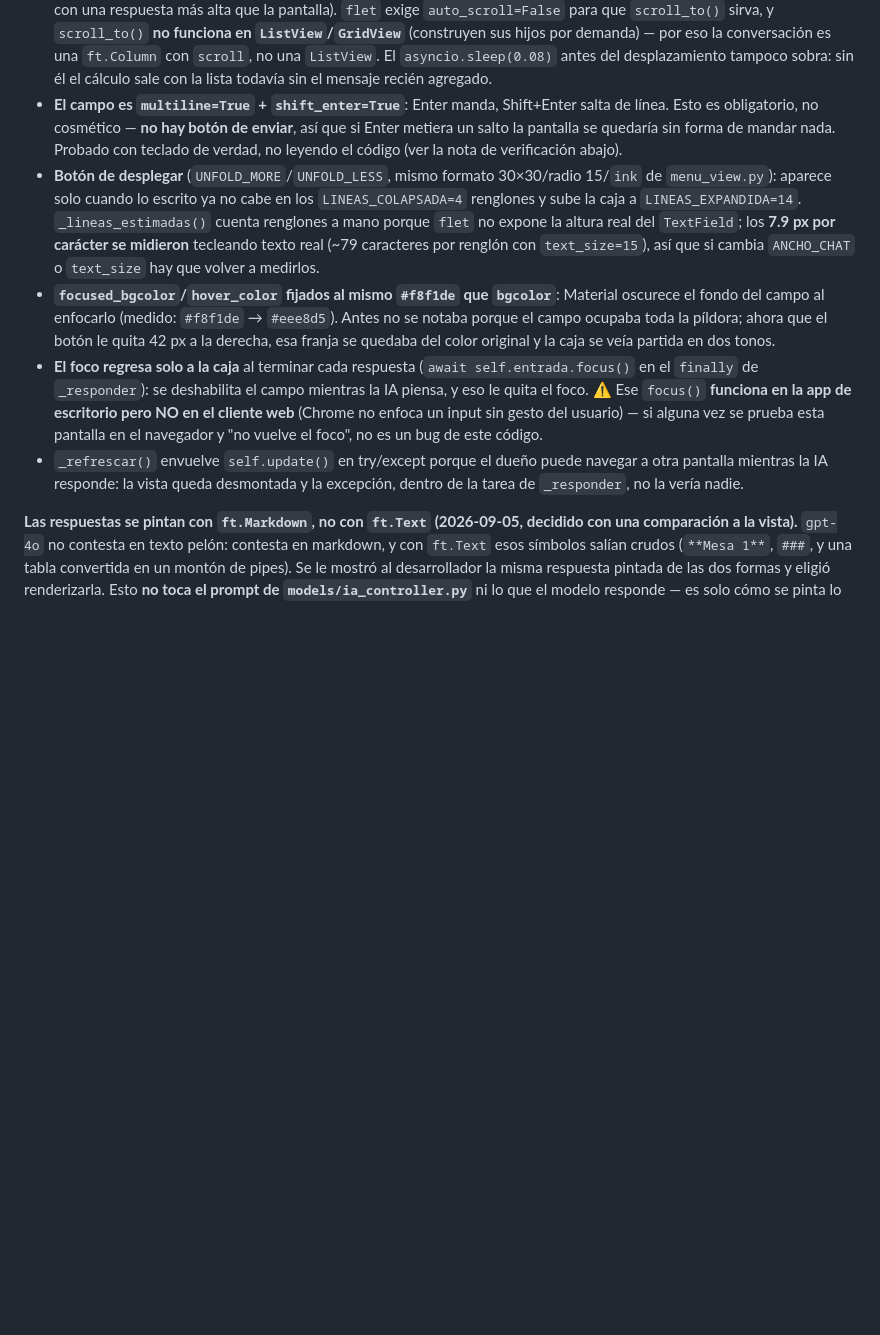
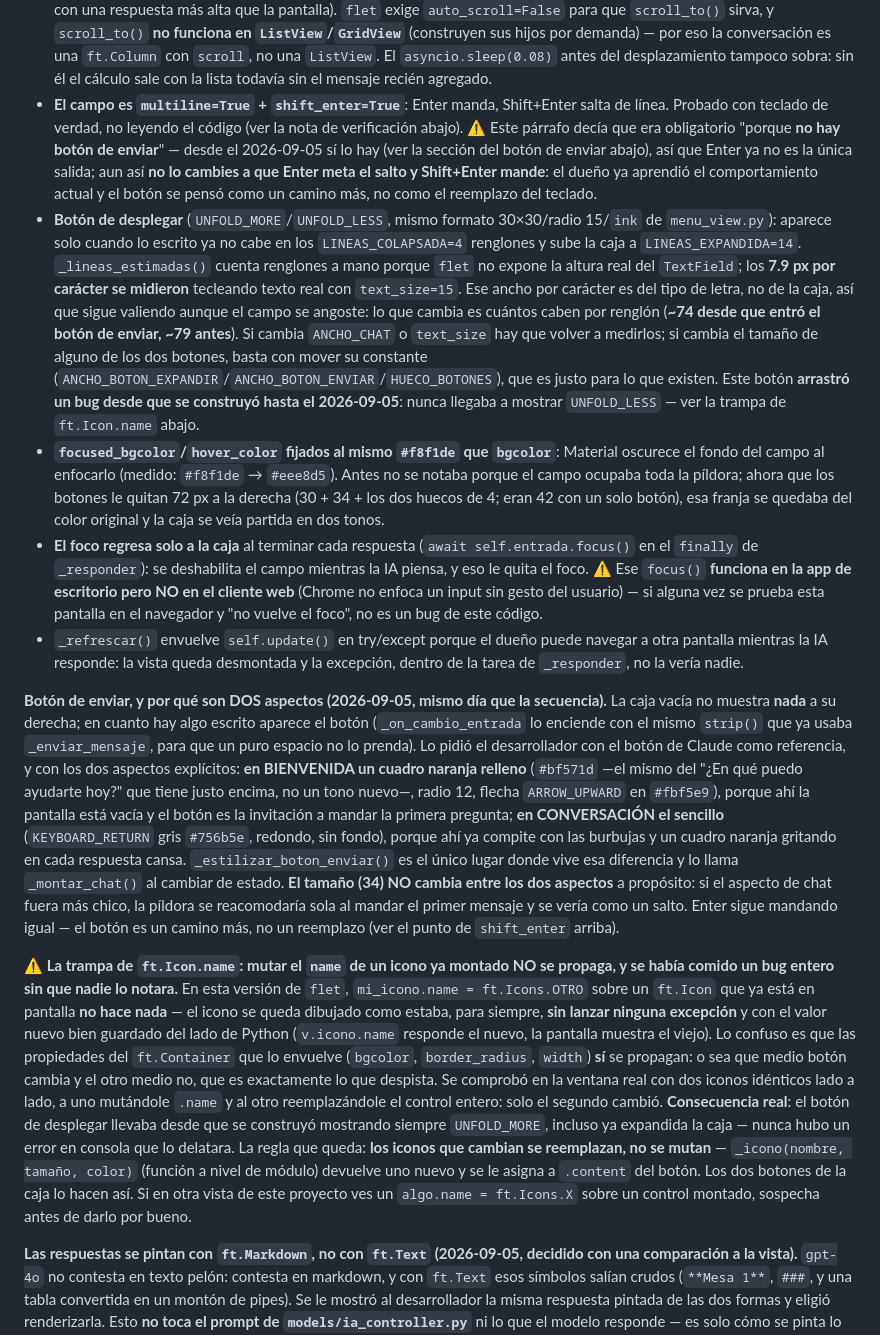
Before and after one commit to mateo777g/proyectotaku, a Markdown page: CLAUDE.md, the part around the change. GitHub-like rendering; blank space fills up the shorter version.

Commit message:
Documentar el boton de enviar y la trampa de ft.Icon.name
CLAUDE.md, seccion de agenteIA_view.py:
- Parrafo nuevo del boton de enviar: cuando aparece, los dos aspectos
  (naranja en bienvenida / sencillo en conversacion), donde vive esa
  diferencia y por que el tamaño no cambia entre los dos.
- Parrafo nuevo de la trampa de flet: mutar .name en un ft.Icon ya montado
  no se propaga y no lanza error, mientras que el bgcolor/border_radius del
  Container que lo envuelve si. Es lo que tenia al boton de desplegar
  mostrando siempre UNFOLD_MORE. La regla queda escrita: los iconos que
  cambian se reemplazan, no se mutan.
- Corregidos tres datos que quedaron desfasados con el cambio: ya no es
  cierto que "no hay boton de enviar", los botones quitan 72 px al campo y
  no 42, y caben ~74 caracteres por renglon y no ~79.

El roadmap .txt tambien se actualizo (FASE 6.3 nueva + referencia cruzada
desde la 6.1), pero ese archivo esta en .gitignore porque trae credenciales,
asi que no viaja en este commit.

Co-Authored-By: Claude Opus 5 <noreply@anthropic.com>
Claude-Session: https://claude.ai/code/session_019tUgbhVS2za2wBt6YrhzvS

```diff
--- a/CLAUDE.md
+++ b/CLAUDE.md
@@ -261,11 +261,15 @@ Same pattern as `EJEMPLOS/ia_controller.py`: a DAO reads real rows, they get fla
 **Secuencia de chat (2026-09-05, mismo día que la Fase 6) — la pantalla tiene DOS estados y ya no uno solo.** Como quedó al cablearla, el saludo, los mensajes y la caja de texto vivían todos en la misma columna centrada, así que cada mensaje nuevo empujaba la caja hacia abajo y las burbujas se amontonaban encima de ella. El desarrollador lo señaló con un video de Claude como referencia y pidió *"la secuencia que tienen las grandes IA"* — explícitamente **solo la secuencia**, nada de iconos de adjuntar/cambiar modelo, "a lo mucho el icono de desplegar mensaje". Lo que hay ahora: **BIENVENIDA** (saludo Georgia + caja, centrados con dos `ft.Container(expand=True)` que se reparten el hueco) y **CONVERSACIÓN** (`zona_conversacion` de 720 px con su propio scroll arriba, caja anclada abajo). `_montar_bienvenida()`/`_montar_chat()` reescriben `self.raiz.controls`; el cambio ocurre **una sola vez**, en el primer mensaje. Detalles que no se ven pero cuestan si se rompen:
 - **El ancho de la conversación es el mismo 720 de la caja** (`ANCHO_CHAT`, una constante para las dos) para que las burbujas queden alineadas con sus bordes. Cada mensaje va en un `ft.Container` con `alignment` a un lado y **padding del lado contrario** (`HUECO_USUARIO=170` / `HUECO_IA=70`): ese padding es el tope de ancho de la burbuja — sin él, `flet` le da restricciones sueltas y una respuesta larga se estira los 720 completos.
 - **`auto_scroll` está APAGADO a propósito**, y no es un olvido: dejaría la vista al final de la respuesta, que en una respuesta larga significa aterrizar en el último renglón. En su lugar cada pregunta lleva un `ft.ScrollKey` y `_ir_a()` hace `scroll_to(scroll_key=...)`, que la deja **hasta arriba** con la respuesta empezando desde su primer renglón (verificado con una respuesta más alta que la pantalla). `flet` exige `auto_scroll=False` para que `scroll_to()` sirva, y `scroll_to()` **no funciona en `ListView`/`GridView`** (construyen sus hijos por demanda) — por eso la conversación es una `ft.Column` con `scroll`, no una `ListView`. El `asyncio.sleep(0.08)` antes del desplazamiento tampoco sobra: sin él el cálculo sale con la lista todavía sin el mensaje recién agregado.
-- **El campo es `multiline=True` + `shift_enter=True`**: Enter manda, Shift+Enter salta de línea. Esto es obligatorio, no cosmético — **no hay botón de enviar**, así que si Enter metiera un salto la pantalla se quedaría sin forma de mandar nada. Probado con teclado de verdad, no leyendo el código (ver la nota de verificación abajo).
-- **Botón de desplegar** (`UNFOLD_MORE`/`UNFOLD_LESS`, mismo formato 30×30/radio 15/`ink` de `menu_view.py`): aparece solo cuando lo escrito ya no cabe en los `LINEAS_COLAPSADA=4` renglones y sube la caja a `LINEAS_EXPANDIDA=14`. `_lineas_estimadas()` cuenta renglones a mano porque `flet` no expone la altura real del `TextField`; los **7.9 px por carácter se midieron** tecleando texto real (~79 caracteres por renglón con `text_size=15`), así que si cambia `ANCHO_CHAT` o `text_size` hay que volver a medirlos.
-- **`focused_bgcolor`/`hover_color` fijados al mismo `#f8f1de` que `bgcolor`**: Material oscurece el fondo del campo al enfocarlo (medido: `#f8f1de` → `#eee8d5`). Antes no se notaba porque el campo ocupaba toda la píldora; ahora que el botón le quita 42 px a la derecha, esa franja se quedaba del color original y la caja se veía partida en dos tonos.
+- **El campo es `multiline=True` + `shift_enter=True`**: Enter manda, Shift+Enter salta de línea. Probado con teclado de verdad, no leyendo el código (ver la nota de verificación abajo). ⚠️ Este párrafo decía que era obligatorio "porque **no hay botón de enviar**" — desde el 2026-09-05 sí lo hay (ver la sección del botón de enviar abajo), así que Enter ya no es la única salida; aun así **no lo cambies a que Enter meta el salto y Shift+Enter mande**: el dueño ya aprendió el comportamiento actual y el botón se pensó como un camino más, no como el reemplazo del teclado.
+- **Botón de desplegar** (`UNFOLD_MORE`/`UNFOLD_LESS`, mismo formato 30×30/radio 15/`ink` de `menu_view.py`): aparece solo cuando lo escrito ya no cabe en los `LINEAS_COLAPSADA=4` renglones y sube la caja a `LINEAS_EXPANDIDA=14`. `_lineas_estimadas()` cuenta renglones a mano porque `flet` no expone la altura real del `TextField`; los **7.9 px por carácter se midieron** tecleando texto real con `text_size=15`. Ese ancho por carácter es del tipo de letra, no de la caja, así que sigue valiendo aunque el campo se angoste: lo que cambia es cuántos caben por renglón (**~74 desde que entró el botón de enviar, ~79 antes**). Si cambia `ANCHO_CHAT` o `text_size` hay que volver a medirlos; si cambia el tamaño de alguno de los dos botones, basta con mover su constante (`ANCHO_BOTON_EXPANDIR`/`ANCHO_BOTON_ENVIAR`/`HUECO_BOTONES`), que es justo para lo que existen. Este botón **arrastró un bug desde que se construyó hasta el 2026-09-05**: nunca llegaba a mostrar `UNFOLD_LESS` — ver la trampa de `ft.Icon.name` abajo.
+- **`focused_bgcolor`/`hover_color` fijados al mismo `#f8f1de` que `bgcolor`**: Material oscurece el fondo del campo al enfocarlo (medido: `#f8f1de` → `#eee8d5`). Antes no se notaba porque el campo ocupaba toda la píldora; ahora que los botones le quitan 72 px a la derecha (30 + 34 + los dos huecos de 4; eran 42 con un solo botón), esa franja se quedaba del color original y la caja se veía partida en dos tonos.
 - **El foco regresa solo a la caja** al terminar cada respuesta (`await self.entrada.focus()` en el `finally` de `_responder`): se deshabilita el campo mientras la IA piensa, y eso le quita el foco. ⚠️ Ese `focus()` **funciona en la app de escritorio pero NO en el cliente web** (Chrome no enfoca un input sin gesto del usuario) — si alguna vez se prueba esta pantalla en el navegador y "no vuelve el foco", no es un bug de este código.
 - `_refrescar()` envuelve `self.update()` en try/except porque el dueño puede navegar a otra pantalla mientras la IA responde: la vista queda desmontada y la excepción, dentro de la tarea de `_responder`, no la vería nadie.
+
+**Botón de enviar, y por qué son DOS aspectos (2026-09-05, mismo día que la secuencia).** La caja vacía no muestra **nada** a su derecha; en cuanto hay algo escrito aparece el botón (`_on_cambio_entrada` lo enciende con el mismo `strip()` que ya usaba `_enviar_mensaje`, para que un puro espacio no lo prenda). Lo pidió el desarrollador con el botón de Claude como referencia, y con los dos aspectos explícitos: **en BIENVENIDA un cuadro naranja relleno** (`#bf571d` —el mismo del "¿En qué puedo ayudarte hoy?" que tiene justo encima, no un tono nuevo—, radio 12, flecha `ARROW_UPWARD` en `#fbf5e9`), porque ahí la pantalla está vacía y el botón es la invitación a mandar la primera pregunta; **en CONVERSACIÓN el sencillo** (`KEYBOARD_RETURN` gris `#756b5e`, redondo, sin fondo), porque ahí ya compite con las burbujas y un cuadro naranja gritando en cada respuesta cansa. `_estilizar_boton_enviar()` es el único lugar donde vive esa diferencia y lo llama `_montar_chat()` al cambiar de estado. **El tamaño (34) NO cambia entre los dos aspectos** a propósito: si el aspecto de chat fuera más chico, la píldora se reacomodaría sola al mandar el primer mensaje y se vería como un salto. Enter sigue mandando igual — el botón es un camino más, no un reemplazo (ver el punto de `shift_enter` arriba).
+
+**⚠️ La trampa de `ft.Icon.name`: mutar el `name` de un icono ya montado NO se propaga, y se había comido un bug entero sin que nadie lo notara.** En esta versión de `flet`, `mi_icono.name = ft.Icons.OTRO` sobre un `ft.Icon` que ya está en pantalla **no hace nada** — el icono se queda dibujado como estaba, para siempre, **sin lanzar ninguna excepción** y con el valor nuevo bien guardado del lado de Python (`v.icono.name` responde el nuevo, la pantalla muestra el viejo). Lo confuso es que las propiedades del `ft.Container` que lo envuelve (`bgcolor`, `border_radius`, `width`) **sí** se propagan: o sea que medio botón cambia y el otro medio no, que es exactamente lo que despista. Se comprobó en la ventana real con dos iconos idénticos lado a lado, a uno mutándole `.name` y al otro reemplazándole el control entero: solo el segundo cambió. **Consecuencia real**: el botón de desplegar llevaba desde que se construyó mostrando siempre `UNFOLD_MORE`, incluso ya expandida la caja — nunca hubo un error en consola que lo delatara. La regla que queda: **los iconos que cambian se reemplazan, no se mutan** — `_icono(nombre, tamaño, color)` (función a nivel de módulo) devuelve uno nuevo y se le asigna a `.content` del botón. Los dos botones de la caja lo hacen así. Si en otra vista de este proyecto ves un `algo.name = ft.Icons.X` sobre un control montado, sospecha antes de darlo por bueno.
 
 **Las respuestas se pintan con `ft.Markdown`, no con `ft.Text` (2026-09-05, decidido con una comparación a la vista).** `gpt-4o` no contesta en texto pelón: contesta en markdown, y con `ft.Text` esos símbolos salían crudos (`**Mesa 1**`, `###`, y una tabla convertida en un montón de pipes). Se le mostró al desarrollador la misma respuesta pintada de las dos formas y eligió renderizarla. Esto **no toca el prompt de `models/ia_controller.py`** ni lo que el modelo responde — es solo cómo se pinta lo que ya llegaba; la burbuja, sus colores y la secuencia quedaron igual. Tres cosas que no se ven pero sostienen esto:
 - **`soft_line_break=True` es obligatorio, no un adorno.** En markdown un solo salto de línea NO parte el renglón, y el modelo a veces contesta listas sin viñetas (`"Mesa 1 — $2,150\nMesa 2 — $1,480"`); sin esto se pegarían todas en un párrafo corrido, que sería peor que el `ft.Text` que se reemplazó. Verificado con ese caso exacto.
```
